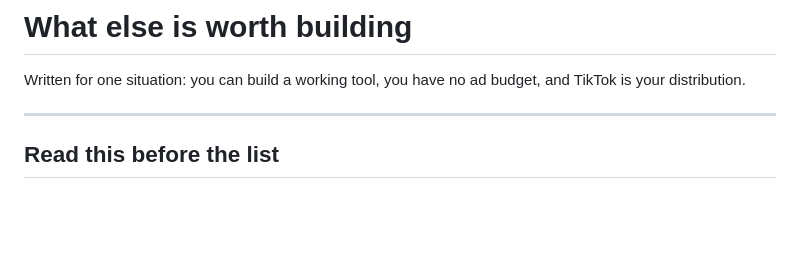
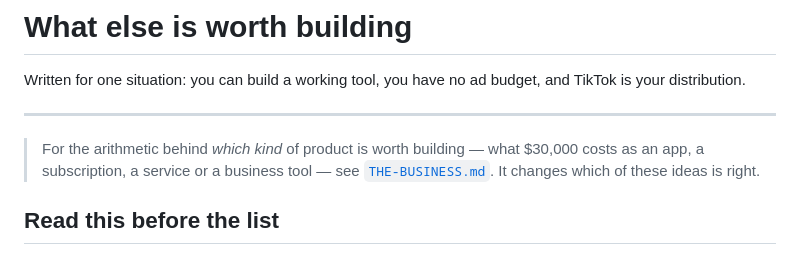
Before and after one commit to hundostacksgit-svg/apextune-updates, a Markdown page: docs/NEXT-PRODUCTS.md, the part around the change. Drawn GitHub-style; blank space fills up the shorter version.

```diff
--- a/docs/NEXT-PRODUCTS.md
+++ b/docs/NEXT-PRODUCTS.md
@@ -4,6 +4,10 @@ Written for one situation: you can build a working tool, you have no ad budget,
 and TikTok is your distribution.
 
 ---
+
+> For the arithmetic behind *which kind* of product is worth building — what
+> $30,000 costs as an app, a subscription, a service or a business tool — see
+> [`THE-BUSINESS.md`](THE-BUSINESS.md). It changes which of these ideas is right.
 
 ## Read this before the list
 
```
Also changed, not shown: README.md (+1 -0 lines), docs/THE-BUSINESS.md (added, +199 -0 lines).
